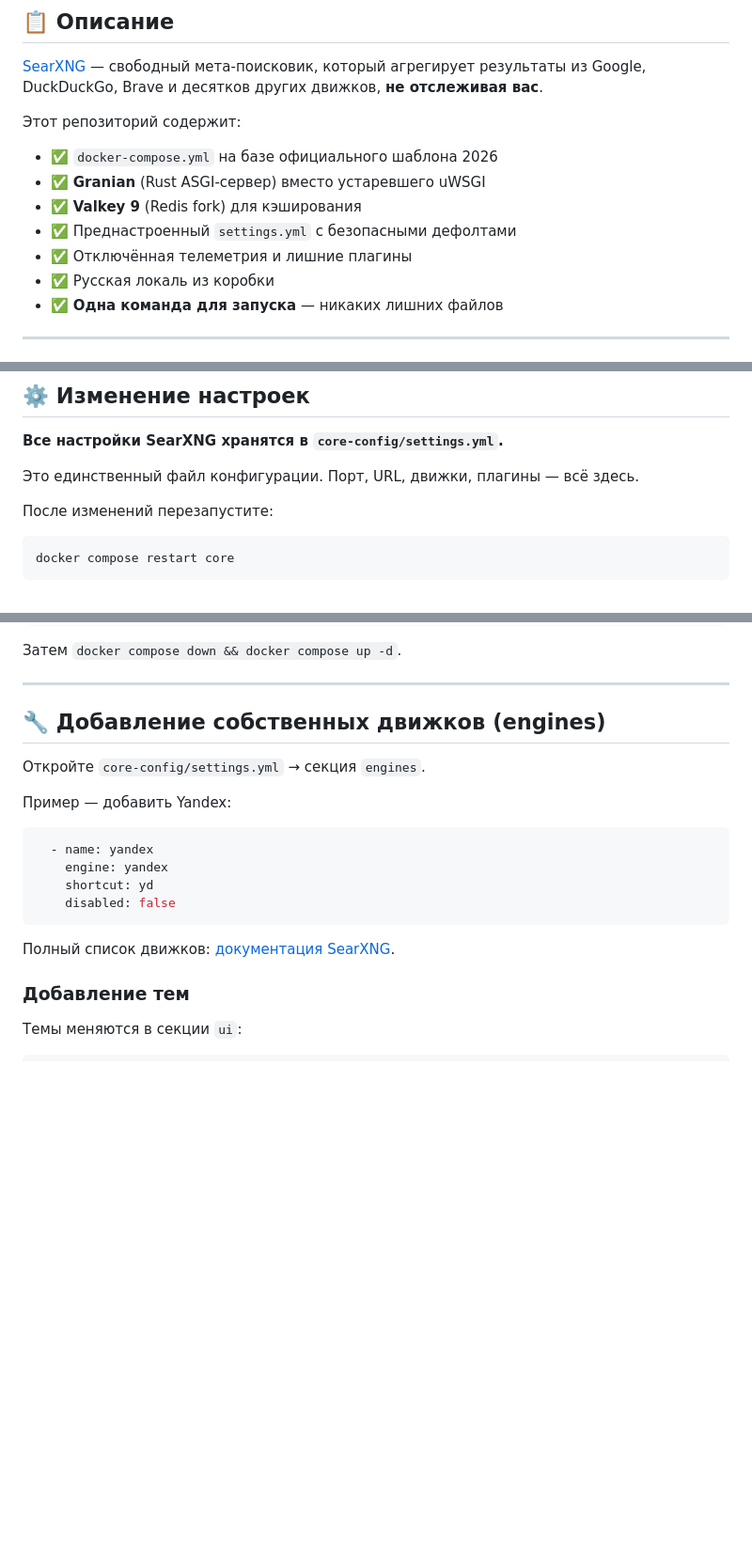
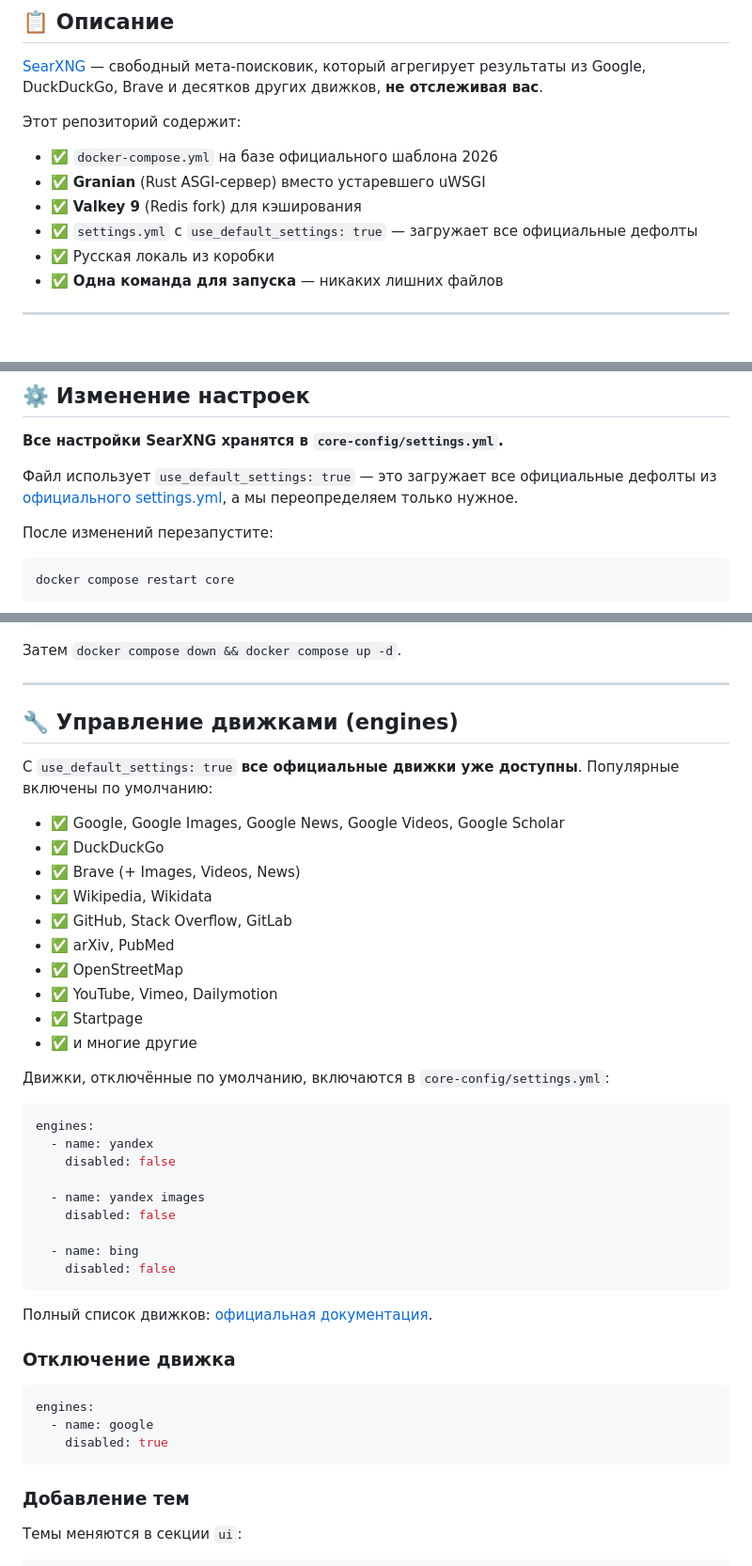
Before and after one commit to e-gleba/searxng-docker, a Markdown page: README.md, 3 parts joined by grey strips. Shown at 94% size. Drawn GitHub-style; blank space fills up the shorter version.

Commit message:
docs: обновить README под use_default_settings

````diff
--- a/README.md
+++ b/README.md
@@ -28,8 +28,7 @@ docker compose up -d
 - ✅ `docker-compose.yml` на базе официального шаблона 2026
 - ✅ **Granian** (Rust ASGI-сервер) вместо устаревшего uWSGI
 - ✅ **Valkey 9** (Redis fork) для кэширования
-- ✅ Преднастроенный `settings.yml` с безопасными дефолтами
-- ✅ Отключённая телеметрия и лишние плагины
+- ✅ `settings.yml` с `use_default_settings: true` — загружает все официальные дефолты
 - ✅ Русская локаль из коробки
 - ✅ **Одна команда для запуска** — никаких лишних файлов
 
@@ -283,7 +282,7 @@ docker compose pull && docker compose up -d
 
 **Все настройки SearXNG хранятся в `core-config/settings.yml`.**
 
-Это единственный файл конфигурации. Порт, URL, движки, плагины — всё здесь.
+Файл использует `use_default_settings: true` — это загружает все официальные дефолты из [официального settings.yml](https://github.com/searxng/searxng/blob/master/searx/settings.yml), а мы переопределяем только нужное.
 
 После изменений перезапустите:
 
@@ -326,20 +325,44 @@ server:
 
 ---
 
-## 🔧 Добавление собственных движков (engines)
+## 🔧 Управление движками (engines)
 
-Откройте `core-config/settings.yml` → секция `engines`.
+С `use_default_settings: true` **все официальные движки уже доступны**. Популярные включены по умолчанию:
 
-Пример — добавить Yandex:
+- ✅ Google, Google Images, Google News, Google Videos, Google Scholar
+- ✅ DuckDuckGo
+- ✅ Brave (+ Images, Videos, News)
+- ✅ Wikipedia, Wikidata
+- ✅ GitHub, Stack Overflow, GitLab
+- ✅ arXiv, PubMed
+- ✅ OpenStreetMap
+- ✅ YouTube, Vimeo, Dailymotion
+- ✅ Startpage
+- ✅ и многие другие
+
+Движки, отключённые по умолчанию, включаются в `core-config/settings.yml`:
 
 ```yaml
+engines:
   - name: yandex
-    engine: yandex
-    shortcut: yd
+    disabled: false
+
+  - name: yandex images
+    disabled: false
+
+  - name: bing
     disabled: false
 ```
 
-Полный список движков: [документация SearXNG](https://docs.searxng.org/user/configured_engines.html).
+Полный список движков: [официальная документация](https://docs.searxng.org/user/configured_engines.html).
+
+### Отключение движка
+
+```yaml
+engines:
+  - name: google
+    disabled: true
+```
 
 ### Добавление тем
 
````
